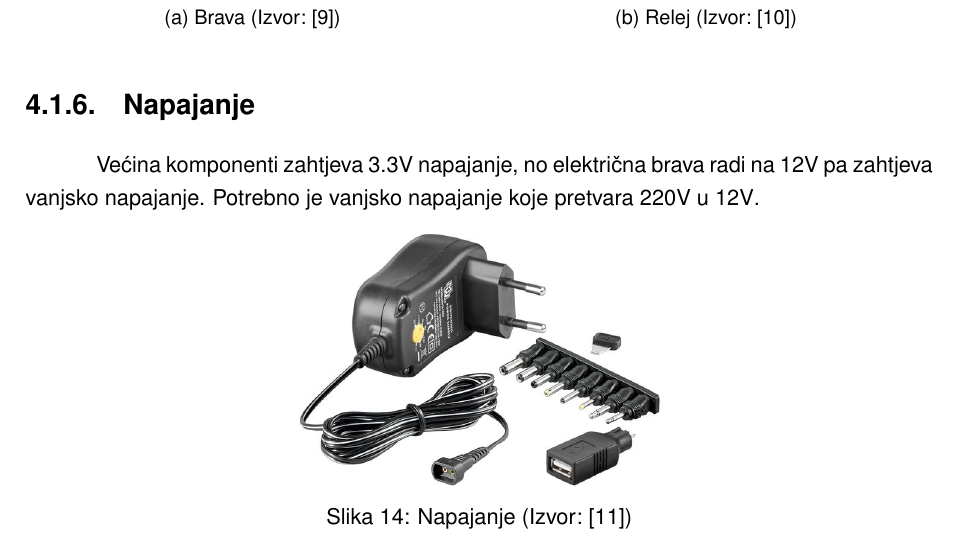
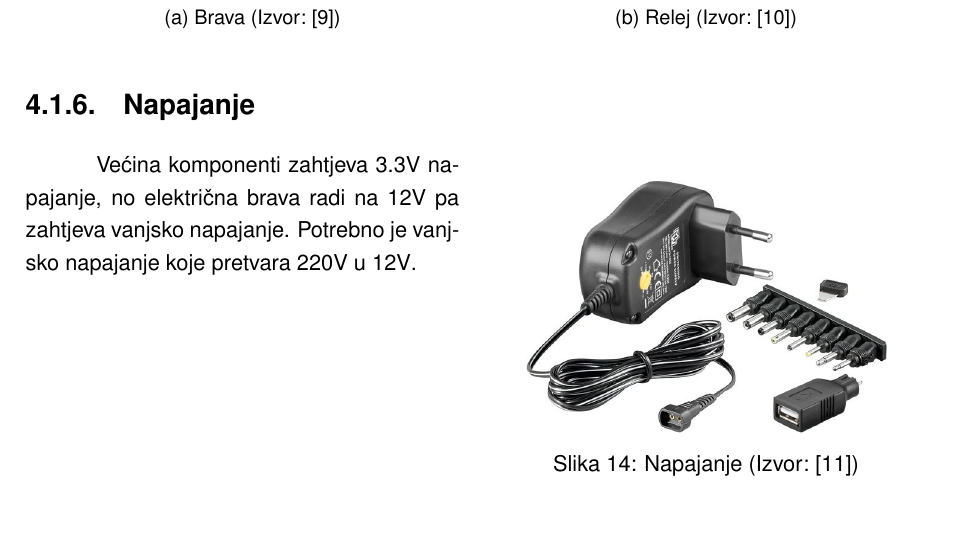
Before and after one commit to sudocovik/zavrsni-rad-document, a LaTeX document (src/main.tex, which reads src/sections/safe/components.tex): part of page 36 of 50, cut so that both start at the same text, the shorter picture padded with empty space. Compiled offline with pdfLaTeX.

Commit message:
Wrap power supply text around image

```diff
--- a/src/sections/safe/components.tex
+++ b/src/sections/safe/components.tex
@@ -75,14 +75,14 @@ Kad relej zatvori strujni krug brava se otvara i omogućava korisniku pristup se
 
 \subsection{Napajanje}
 
-Većina komponenti zahtjeva 3.3V napajanje, no električna brava radi na 12V pa zahtjeva vanjsko napajanje.
-Potrebno je vanjsko napajanje koje pretvara 220V u 12V\@.
-
-\begin{figure}[h!]
+\begin{wrapfigure}{r}{0.5\textwidth}
     \centering
     \includegraphics[scale=0.4]{images/power-supply}
     \caption{Napajanje (Izvor:~\cite{chipoteka-power-supply})}
-\end{figure}
+\end{wrapfigure}
+
+Većina komponenti zahtjeva 3.3V napajanje, no električna brava radi na 12V pa zahtjeva vanjsko napajanje.
+Potrebno je vanjsko napajanje koje pretvara 220V u 12V\@.
 
 \clearpage
 
```
